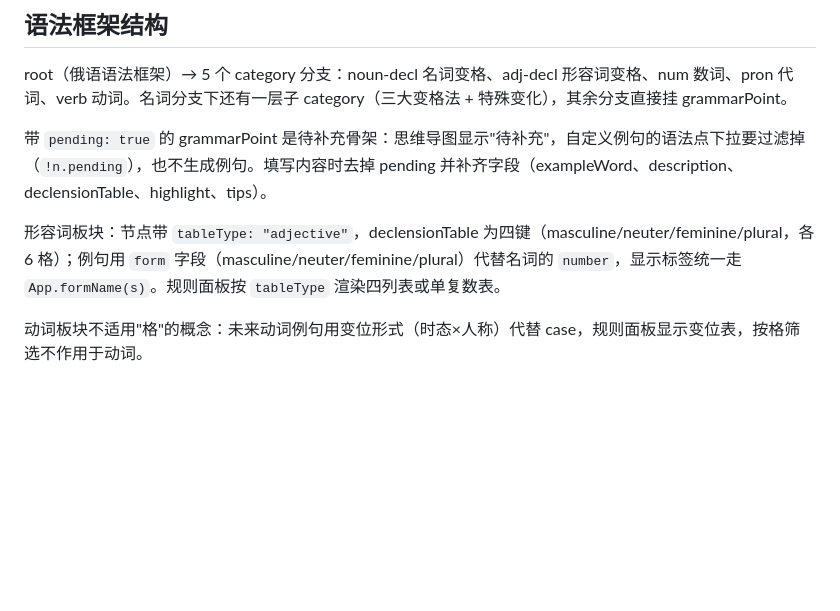
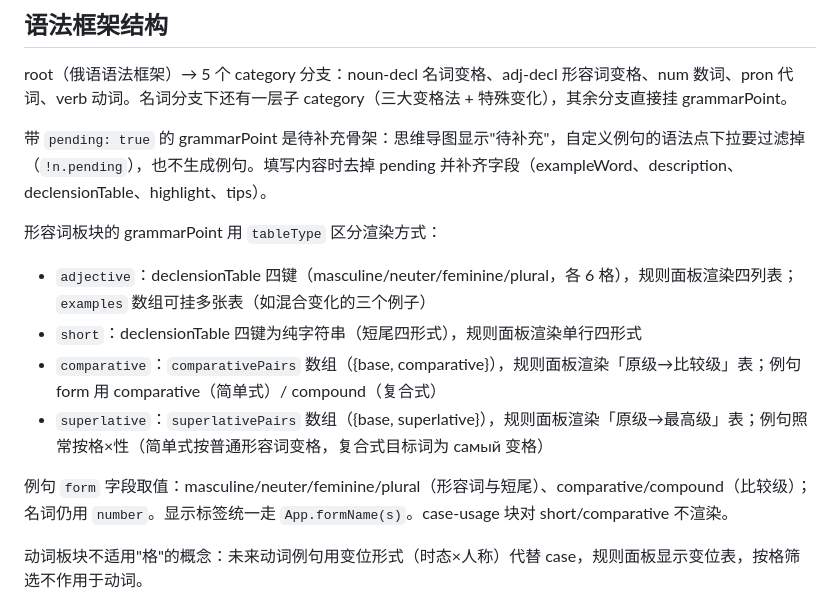
Before and after one commit to Paradorca/russian-noun-drill, a Markdown page: CLAUDE.md, the part around the change. Drawn GitHub-style; blank space fills up the shorter version.

Commit message:
Document adjective tableType conventions

```diff
--- a/CLAUDE.md
+++ b/CLAUDE.md
@@ -26,7 +26,13 @@ root（俄语语法框架）→ 5 个 category 分支：noun-decl 名词变格
 
 带 `pending: true` 的 grammarPoint 是待补充骨架：思维导图显示"待补充"，自定义例句的语法点下拉要过滤掉（`!n.pending`），也不生成例句。填写内容时去掉 pending 并补齐字段（exampleWord、description、declensionTable、highlight、tips）。
 
-形容词板块：节点带 `tableType: "adjective"`，declensionTable 为四键（masculine/neuter/feminine/plural，各 6 格）；例句用 `form` 字段（masculine/neuter/feminine/plural）代替名词的 `number`，显示标签统一走 `App.formName(s)`。规则面板按 `tableType` 渲染四列表或单复数表。
+形容词板块的 grammarPoint 用 `tableType` 区分渲染方式：
+- `adjective`：declensionTable 四键（masculine/neuter/feminine/plural，各 6 格），规则面板渲染四列表；`examples` 数组可挂多张表（如混合变化的三个例子）
+- `short`：declensionTable 四键为纯字符串（短尾四形式），规则面板渲染单行四形式
+- `comparative`：`comparativePairs` 数组（{base, comparative}），规则面板渲染「原级→比较级」表；例句 form 用 comparative（简单式）/ compound（复合式）
+- `superlative`：`superlativePairs` 数组（{base, superlative}），规则面板渲染「原级→最高级」表；例句照常按格×性（简单式按普通形容词变格，复合式目标词为 самый 变格）
+
+例句 `form` 字段取值：masculine/neuter/feminine/plural（形容词与短尾）、comparative/compound（比较级）；名词仍用 `number`。显示标签统一走 `App.formName(s)`。case-usage 块对 short/comparative 不渲染。
 
 动词板块不适用"格"的概念：未来动词例句用变位形式（时态×人称）代替 case，规则面板显示变位表，按格筛选不作用于动词。
 
```
